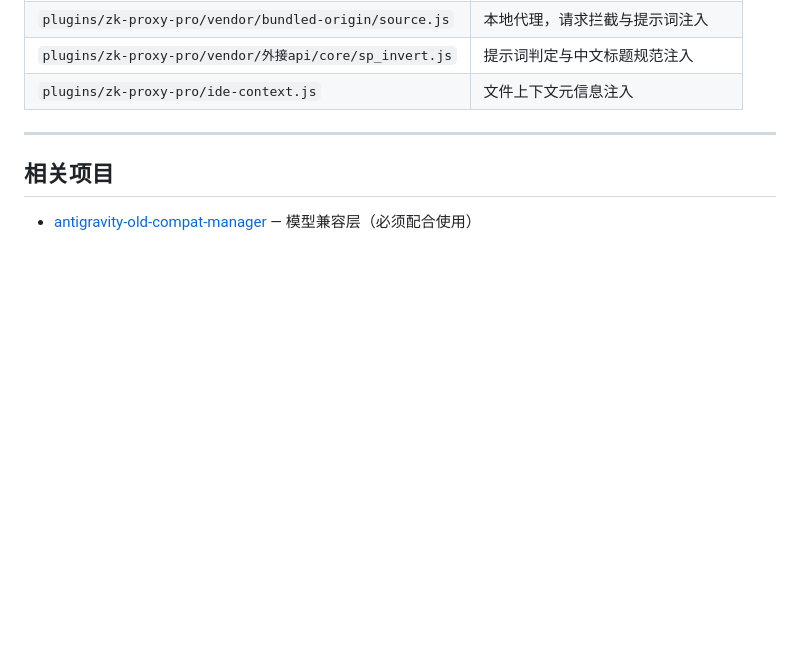
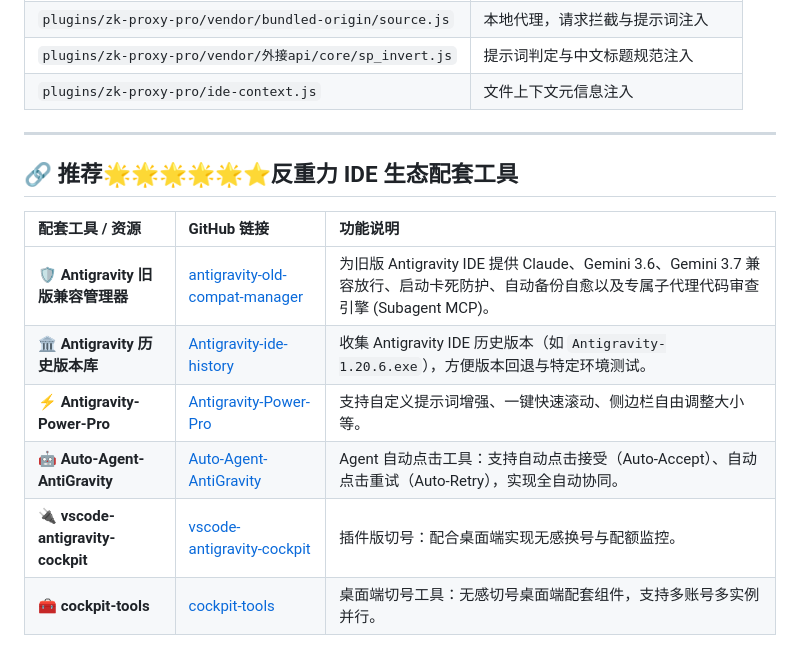
Before and after one commit to Huo-zai-feng-lang-li/Antigravity-Injection, a Markdown page: README.md, the part around the change. GitHub-like rendering; blank space fills up the shorter version.

Commit message:
docs: 恢复反重力 IDE 生态配套工具 GitHub 推荐列表

```diff
--- a/README.md
+++ b/README.md
@@ -112,6 +112,13 @@ npm test
 
 ---
 
-## 相关项目
+## 🔗 推荐🌟🌟🌟🌟🌟⭐反重力 IDE 生态配套工具
 
-- [antigravity-old-compat-manager](https://github.com/Huo-zai-feng-lang-li/antigravity-old-compat-manager) — 模型兼容层（必须配合使用）
+| 配套工具 / 资源 | GitHub 链接 | 功能说明 |
+| :--- | :--- | :--- |
+| 🛡️ **Antigravity 旧版兼容管理器** | [antigravity-old-compat-manager](https://github.com/Huo-zai-feng-lang-li/antigravity-old-compat-manager) | 为旧版 Antigravity IDE 提供 Claude、Gemini 3.6、Gemini 3.7 兼容放行、启动卡死防护、自动备份自愈以及专属子代理代码审查引擎 (Subagent MCP)。 |
+| 🏛 **Antigravity 历史版本库** | [Antigravity-ide-history](https://github.com/Huo-zai-feng-lang-li/Antigravity-ide-history) | 收集 Antigravity IDE 历史版本（如 `Antigravity-1.20.6.exe`），方便版本回退与特定环境测试。 |
+| ⚡ **Antigravity-Power-Pro** | [Antigravity-Power-Pro](https://github.com/Huo-zai-feng-lang-li/Antigravity-Power-Pro) | 支持自定义提示词增强、一键快速滚动、侧边栏自由调整大小等。 |
+| 🤖 **Auto-Agent-AntiGravity** | [Auto-Agent-AntiGravity](https://github.com/Huo-zai-feng-lang-li/Auto-Agent-AntiGravity) | Agent 自动点击工具：支持自动点击接受（Auto-Accept）、自动点击重试（Auto-Retry），实现全自动协同。 |
+| 🔌 **vscode-antigravity-cockpit** | [vscode-antigravity-cockpit](https://github.com/Huo-zai-feng-lang-li/vscode-antigravity-cockpit) | 插件版切号：配合桌面端实现无感换号与配额监控。 |
+| 🧰 **cockpit-tools** | [cockpit-tools](https://github.com/Huo-zai-feng-lang-li/cockpit-tools) | 桌面端切号工具：无感切号桌面端配套组件，支持多账号多实例并行。 |
```
